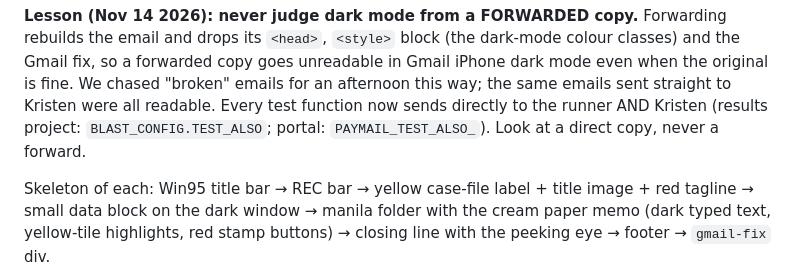
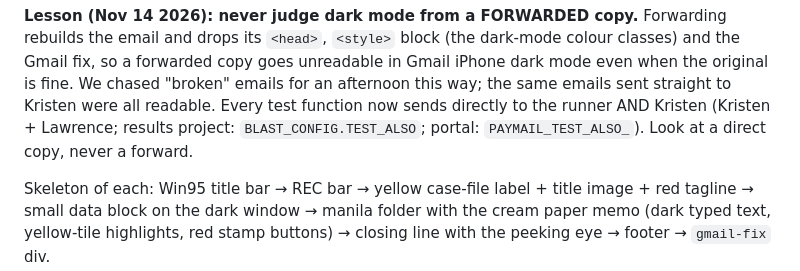
Before and after one commit to Koala3353/leads-applicant-portal, a Markdown page: EMAIL_DARK_MODE.md, the part around the change. Rendered like a GitHub page.

Commit message:
docs: test recipients

```diff
--- a/EMAIL_DARK_MODE.md
+++ b/EMAIL_DARK_MODE.md
@@ -82,7 +82,7 @@ These render correctly in Gmail on iPhone (dark and light), Apple Mail and Gmail
 `<head>`, `<style>` block (the dark-mode colour classes) and the Gmail fix, so a forwarded copy goes unreadable in Gmail
 iPhone dark mode even when the original is fine. We chased "broken" emails for an afternoon this way; the same emails sent
 straight to Kristen were all readable. Every test function now sends directly to the runner AND Kristen
-(results project: `BLAST_CONFIG.TEST_ALSO`; portal: `PAYMAIL_TEST_ALSO_`). Look at a direct copy, never a forward.
+(Kristen + Lawrence; results project: `BLAST_CONFIG.TEST_ALSO`; portal: `PAYMAIL_TEST_ALSO_`). Look at a direct copy, never a forward.
 
 Skeleton of each: Win95 title bar → REC bar → yellow case-file label + title image + red tagline → small data block on the dark
 window → manila folder with the cream paper memo (dark typed text, yellow-tile highlights, red stamp buttons) → closing line with
```
